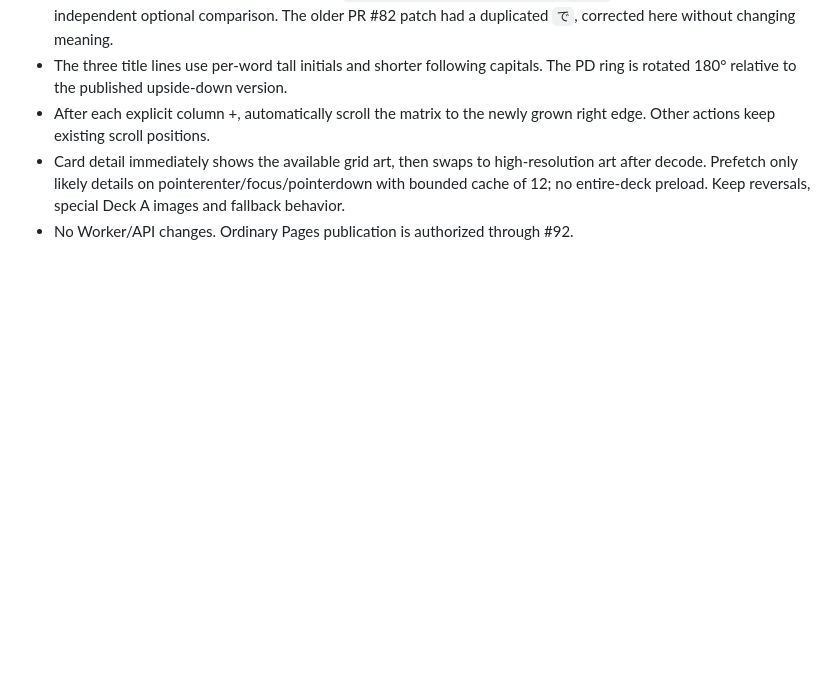
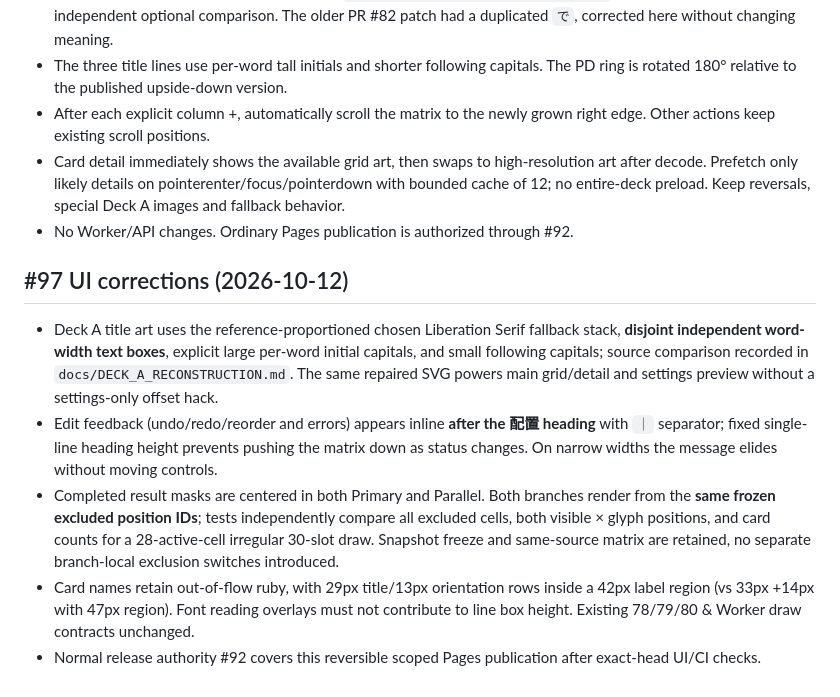
Before and after one commit to kinoko34077/tarot-draw, a Markdown page: docs/SPECIFICATION.md, the part around the change. GitHub-like rendering; blank space fills up the shorter version.

Commit message:
docs(#97): specify non-jumping status and shared frozen mask and compressed ruby labels

```diff
--- a/docs/SPECIFICATION.md
+++ b/docs/SPECIFICATION.md
@@ -209,3 +209,10 @@ The card previews scale to available dialog width instead of 33–40px thumbnail
 - After each explicit column +, automatically scroll the matrix to the newly grown right edge. Other actions keep existing scroll positions.
 - Card detail immediately shows the available grid art, then swaps to high-resolution art after decode. Prefetch only likely details on pointerenter/focus/pointerdown with bounded cache of 12; no entire-deck preload. Keep reversals, special Deck A images and fallback behavior.
 - No Worker/API changes. Ordinary Pages publication is authorized through #92.
+
+## #97 UI corrections (2026-10-12)
+- Deck A title art uses the reference-proportioned chosen Liberation Serif fallback stack, **disjoint independent word-width text boxes**, explicit large per-word initial capitals, and small following capitals; source comparison recorded in `docs/DECK_A_RECONSTRUCTION.md`. The same repaired SVG powers main grid/detail and settings preview without a settings-only offset hack.
+- Edit feedback (undo/redo/reorder and errors) appears inline **after the 配置 heading** with `｜` separator; fixed single-line heading height prevents pushing the matrix down as status changes. On narrow widths the message elides without moving controls.
+- Completed result masks are centered in both Primary and Parallel. Both branches render from the **same frozen excluded position IDs**; tests independently compare all excluded cells, both visible × glyph positions, and card counts for a 28-active-cell irregular 30-slot draw. Snapshot freeze and same-source matrix are retained, no separate branch-local exclusion switches introduced.
+- Card names retain out-of-flow ruby, with 29px title/13px orientation rows inside a 42px label region (vs 33px +14px with 47px region). Font reading overlays must not contribute to line box height. Existing 78/79/80 & Worker draw contracts unchanged.
+- Normal release authority #92 covers this reversible scoped Pages publication after exact-head UI/CI checks.
```
